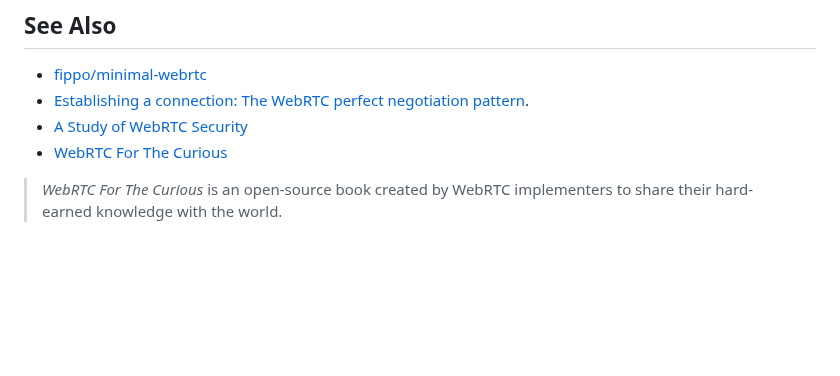
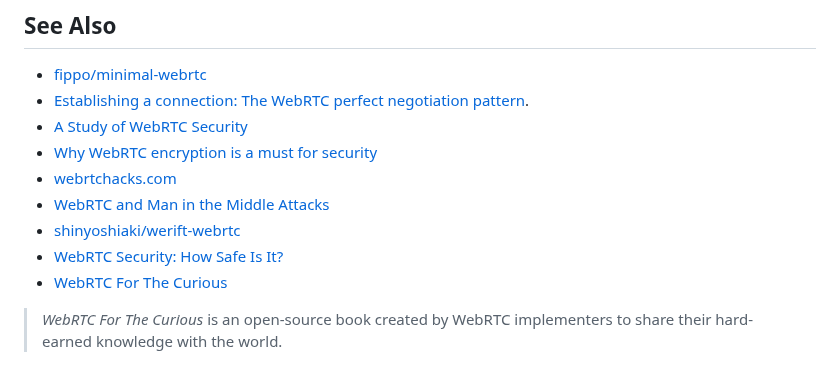
Before and after one commit to substrate-system/webrtc, a Markdown page: README.md, the part around the change. GitHub-like rendering; blank space fills up the shorter version.

Commit message:
add some links to readme

```diff
--- a/README.md
+++ b/README.md
@@ -433,6 +433,11 @@ doesn't deadlock.
 * [fippo/minimal-webrtc](https://github.com/fippo/minimal-webrtc)
 * [Establishing a connection: The WebRTC perfect negotiation pattern](https://developer.mozilla.org/en-US/docs/Web/API/WebRTC_API/Perfect_negotiation).
 * [A Study of WebRTC Security](https://webrtc-security.github.io/)
+* [Why WebRTC encryption is a must for security](https://telnyx.com/resources/webrtc-encryption-and-security)
+* [webrtchacks.com](https://webrtchacks.com/)
+* [WebRTC and Man in the Middle Attacks](https://webrtchacks.com/webrtc-and-man-in-the-middle-attacks/)
+* [shinyoshiaki/werift-webrtc](https://github.com/shinyoshiaki/werift-webrtc)
+* [WebRTC Security: How Safe Is It?](https://antmedia.io/webrtc-security/)
 * [WebRTC For The Curious](https://webrtcforthecurious.com/)
 > _WebRTC For The Curious_ is an open-source book created by WebRTC implementers
 > to share their hard-earned knowledge with the world.
```
